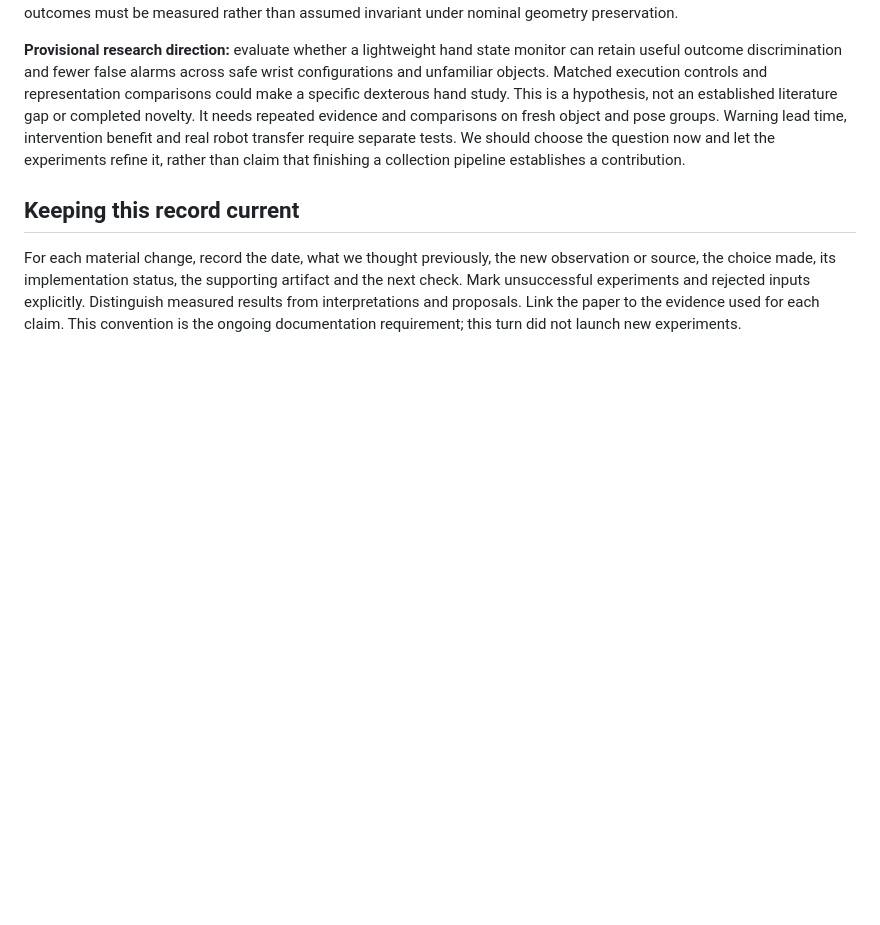
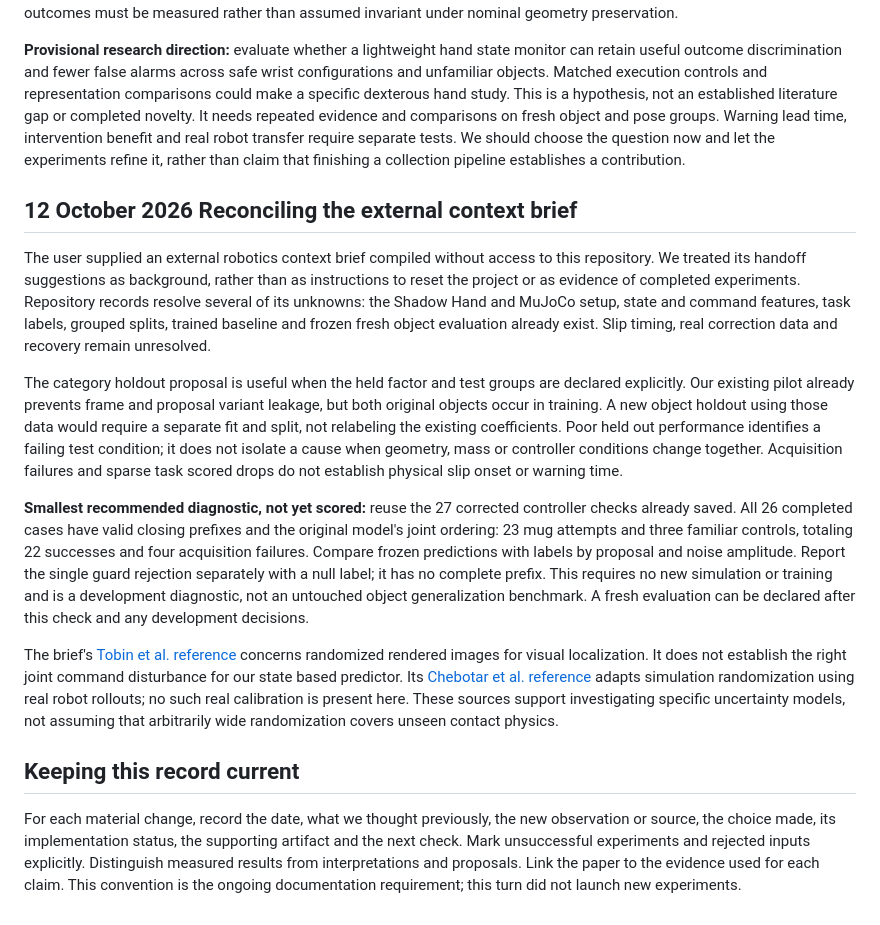
Before and after one commit to nilakarthikesan/grasp-failure-recovery, a Markdown page: docs/RESEARCH_DECISIONS.md, the part around the change. GitHub-like rendering; blank space fills up the shorter version.

Commit message:
Reconcile external brief with verified project evidence

```diff
--- a/docs/RESEARCH_DECISIONS.md
+++ b/docs/RESEARCH_DECISIONS.md
@@ -292,6 +292,43 @@ Warning lead time, intervention benefit and real robot transfer require separate
 tests. We should choose the question now and let the experiments refine it,
 rather than claim that finishing a collection pipeline establishes a contribution.
 
+## 12 October 2026 Reconciling the external context brief
+
+The user supplied an external robotics context brief compiled without access to
+this repository. We treated its handoff suggestions as background, rather than
+as instructions to reset the project or as evidence of completed experiments.
+Repository records resolve several of its unknowns: the Shadow Hand and MuJoCo
+setup, state and command features, task labels, grouped splits, trained baseline
+and frozen fresh object evaluation already exist. Slip timing, real correction
+data and recovery remain unresolved.
+
+The category holdout proposal is useful when the held factor and test groups
+are declared explicitly. Our existing pilot already prevents frame and proposal
+variant leakage, but both original objects occur in training. A new object
+holdout using those data would require a separate fit and split, not relabeling
+the existing coefficients. Poor held out performance identifies a failing test
+condition; it does not isolate a cause when geometry, mass or controller
+conditions change together. Acquisition failures and sparse task scored drops
+do not establish physical slip onset or warning time.
+
+**Smallest recommended diagnostic, not yet scored:** reuse the 27 corrected
+controller checks already saved. All 26 completed cases have valid closing
+prefixes and the original model's joint ordering: 23 mug attempts and three
+familiar controls, totaling 22 successes and four acquisition failures. Compare
+frozen predictions with labels by proposal and noise amplitude. Report the
+single guard rejection separately with a null label; it has no complete prefix.
+This requires no new simulation or training and is a development diagnostic,
+not an untouched object generalization benchmark. A fresh evaluation can be
+declared after this check and any development decisions.
+
+The brief's [Tobin et al. reference](https://arxiv.org/abs/1703.06907) concerns
+randomized rendered images for visual localization. It does not establish the
+right joint command disturbance for our state based predictor. Its
+[Chebotar et al. reference](https://arxiv.org/abs/1810.05687) adapts simulation
+randomization using real robot rollouts; no such real calibration is present
+here. These sources support investigating specific uncertainty models, not
+assuming that arbitrarily wide randomization covers unseen contact physics.
+
 ## Keeping this record current
 
 For each material change, record the date, what we thought previously, the new
```
